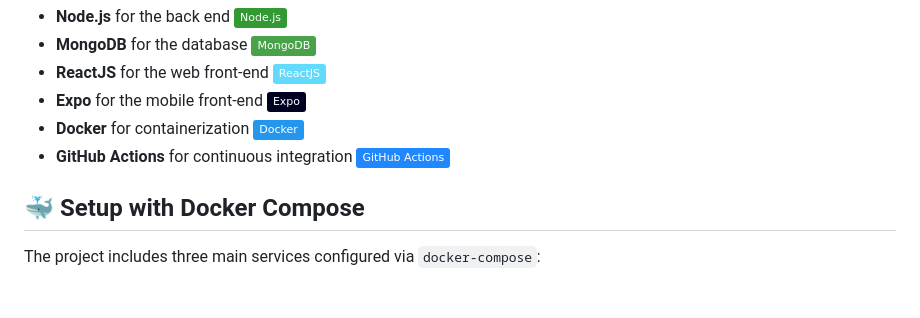
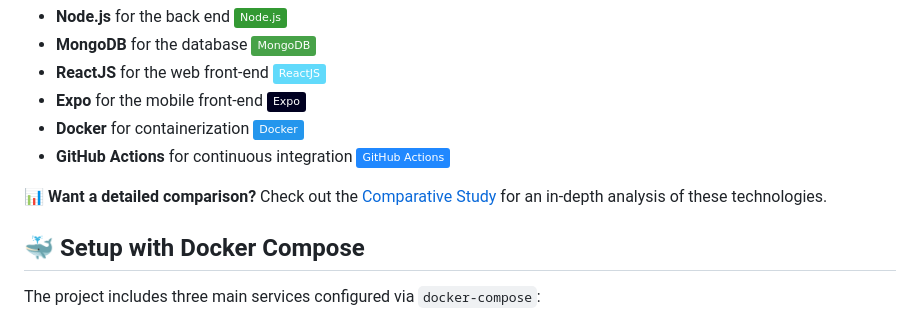
Before and after one commit to raphvrl/AREA, a Markdown page: README.md, the part around the change. Rendered like a GitHub page; badges without logos; blank space fills up the shorter version.

Commit message:
[ADD] comparative study documentation

```diff
--- a/README.md
+++ b/README.md
@@ -56,6 +56,8 @@ This project uses the following technologies:
 - **Docker** for containerization <img alt="Docker Logo" src="https://img.shields.io/badge/Docker-2496ED?logo=docker&amp;logoColor=white">
 - **GitHub Actions** for continuous integration <img alt="GitHub Actions Logo" src="https://img.shields.io/badge/GitHub_Actions-2088FF?logo=github-actions&amp;logoColor=white">
 
+📊 **Want a detailed comparison?** Check out the [Comparative Study](doc/ComparativeStudy.md) for an in-depth analysis of these technologies.
+
 ## 🐳️ Setup with Docker Compose
 
 The project includes three main services configured via `docker-compose`:
```
Also changed, not shown: doc/ComparativeStudy.md (+72 -0 lines).
